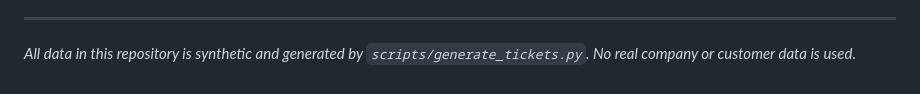
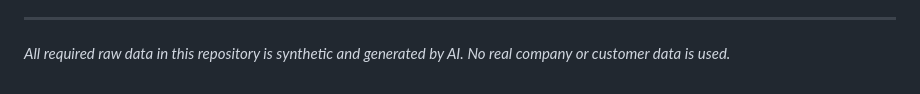
Before and after one commit to abhishek-mohapatra-0/sla-monitoring-agent, a Markdown page: README.md, the part around the change. GitHub-like rendering.

```diff
--- a/README.md
+++ b/README.md
@@ -238,4 +238,4 @@ The generator plants six realistic problems. The dashboard and the agent should
 
 ---
 
-*All data in this repository is synthetic and generated by `scripts/generate_tickets.py`. No real company or customer data is used.*
+*All required raw data in this repository is synthetic and generated by AI. No real company or customer data is used.*
```
